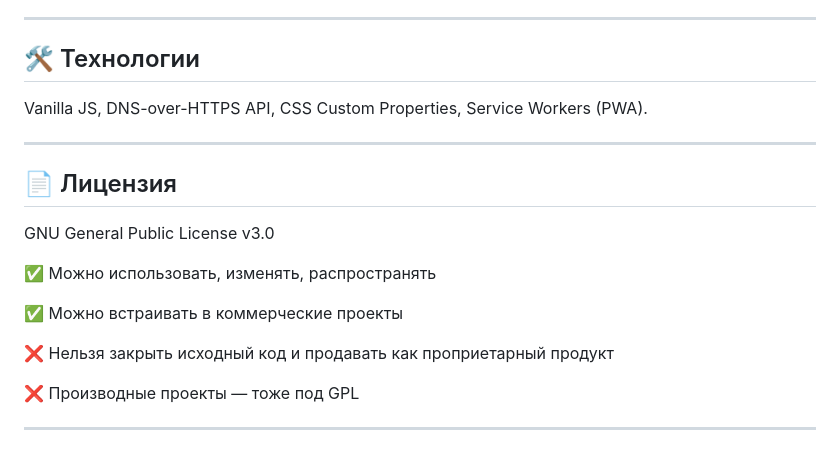
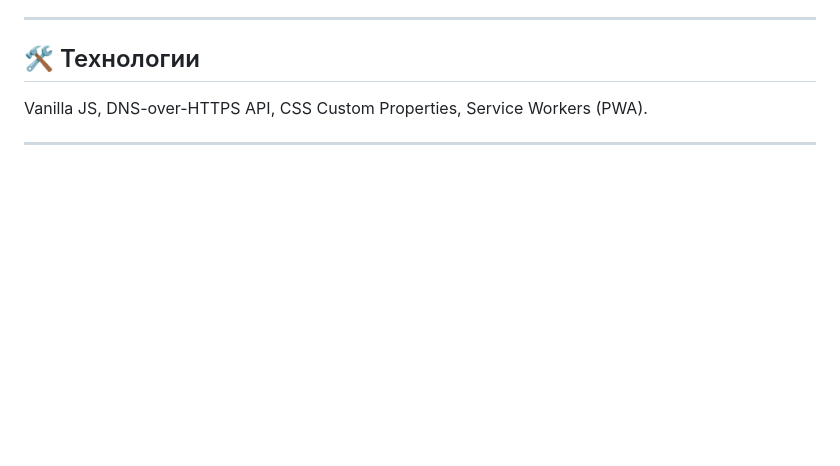
Before and after one commit to Michi-Mochirellune/dns-resolver-michigan, a Markdown page: README.md, the part around the change. GitHub-like rendering; blank space fills up the shorter version.

```diff
--- a/README.md
+++ b/README.md
@@ -91,16 +91,3 @@ https://michi-mochirellune.github.io/dns-resolver-michigan/
 Vanilla JS, DNS-over-HTTPS API, CSS Custom Properties, Service Workers (PWA).
 
 ---
-
-## 📄 Лицензия
-GNU General Public License v3.0
-
-✅ Можно использовать, изменять, распространять
-
-✅ Можно встраивать в коммерческие проекты
-
-❌ Нельзя закрыть исходный код и продавать как проприетарный продукт
-
-❌ Производные проекты — тоже под GPL
-
----
```
